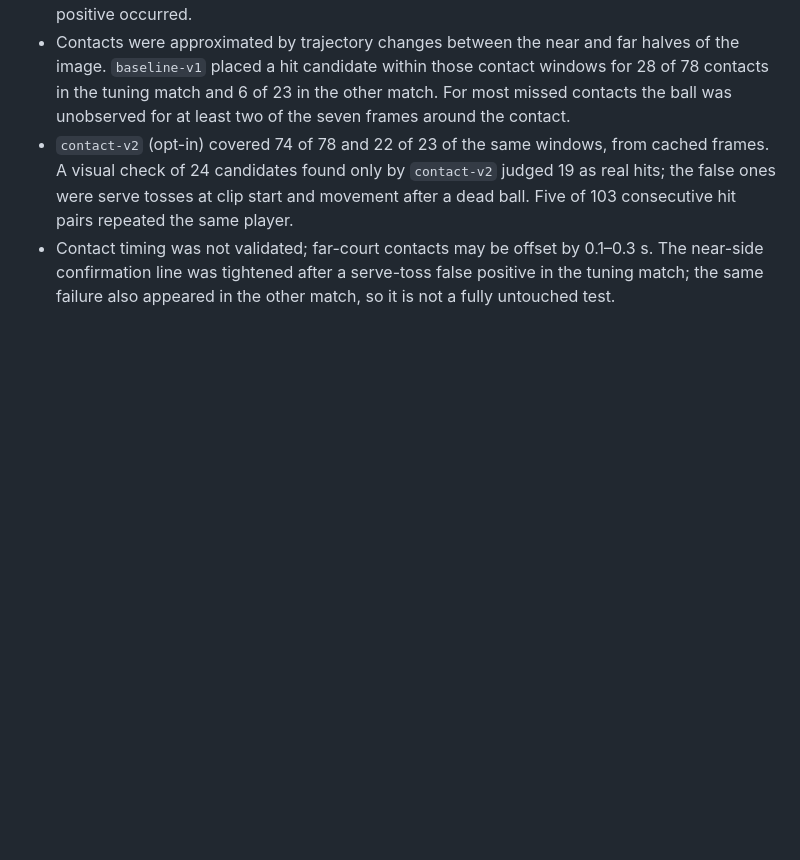
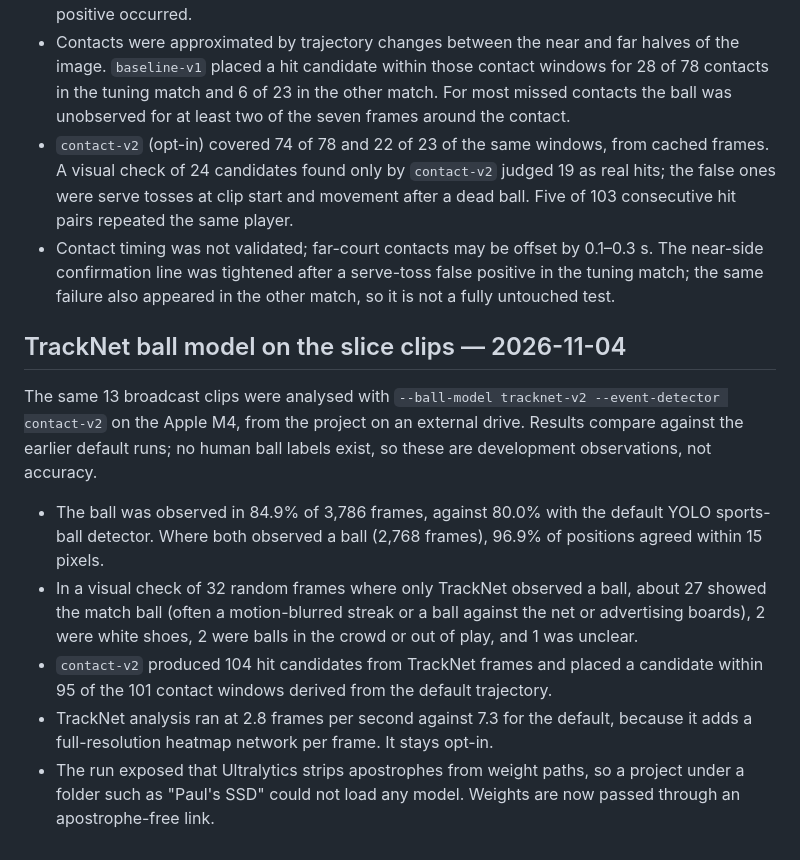
Before and after one commit to Paulyang5049/Tennis-AI-Tracker, a Markdown page: VALIDATION.md, the part around the change. Drawn GitHub-style; blank space fills up the shorter version.

Commit message:
docs: record TrackNet results on the slice clips
Co-Authored-By: Claude Opus 5.5 <noreply@anthropic.com>

```diff
--- a/VALIDATION.md
+++ b/VALIDATION.md
@@ -73,3 +73,13 @@ Thirteen user-supplied broadcast clips (two matches, 1920×1080 at 25 fps, 3,786
 - Contacts were approximated by trajectory changes between the near and far halves of the image. `baseline-v1` placed a hit candidate within those contact windows for 28 of 78 contacts in the tuning match and 6 of 23 in the other match. For most missed contacts the ball was unobserved for at least two of the seven frames around the contact.
 - `contact-v2` (opt-in) covered 74 of 78 and 22 of 23 of the same windows, from cached frames. A visual check of 24 candidates found only by `contact-v2` judged 19 as real hits; the false ones were serve tosses at clip start and movement after a dead ball. Five of 103 consecutive hit pairs repeated the same player.
 - Contact timing was not validated; far-court contacts may be offset by 0.1–0.3 s. The near-side confirmation line was tightened after a serve-toss false positive in the tuning match; the same failure also appeared in the other match, so it is not a fully untouched test.
+
+## TrackNet ball model on the slice clips — 2026-11-04
+
+The same 13 broadcast clips were analysed with `--ball-model tracknet-v2 --event-detector contact-v2` on the Apple M4, from the project on an external drive. Results compare against the earlier default runs; no human ball labels exist, so these are development observations, not accuracy.
+
+- The ball was observed in 84.9% of 3,786 frames, against 80.0% with the default YOLO sports-ball detector. Where both observed a ball (2,768 frames), 96.9% of positions agreed within 15 pixels.
+- In a visual check of 32 random frames where only TrackNet observed a ball, about 27 showed the match ball (often a motion-blurred streak or a ball against the net or advertising boards), 2 were white shoes, 2 were balls in the crowd or out of play, and 1 was unclear.
+- `contact-v2` produced 104 hit candidates from TrackNet frames and placed a candidate within 95 of the 101 contact windows derived from the default trajectory.
+- TrackNet analysis ran at 2.8 frames per second against 7.3 for the default, because it adds a full-resolution heatmap network per frame. It stays opt-in.
+- The run exposed that Ultralytics strips apostrophes from weight paths, so a project under a folder such as "Paul's SSD" could not load any model. Weights are now passed through an apostrophe-free link.
```
